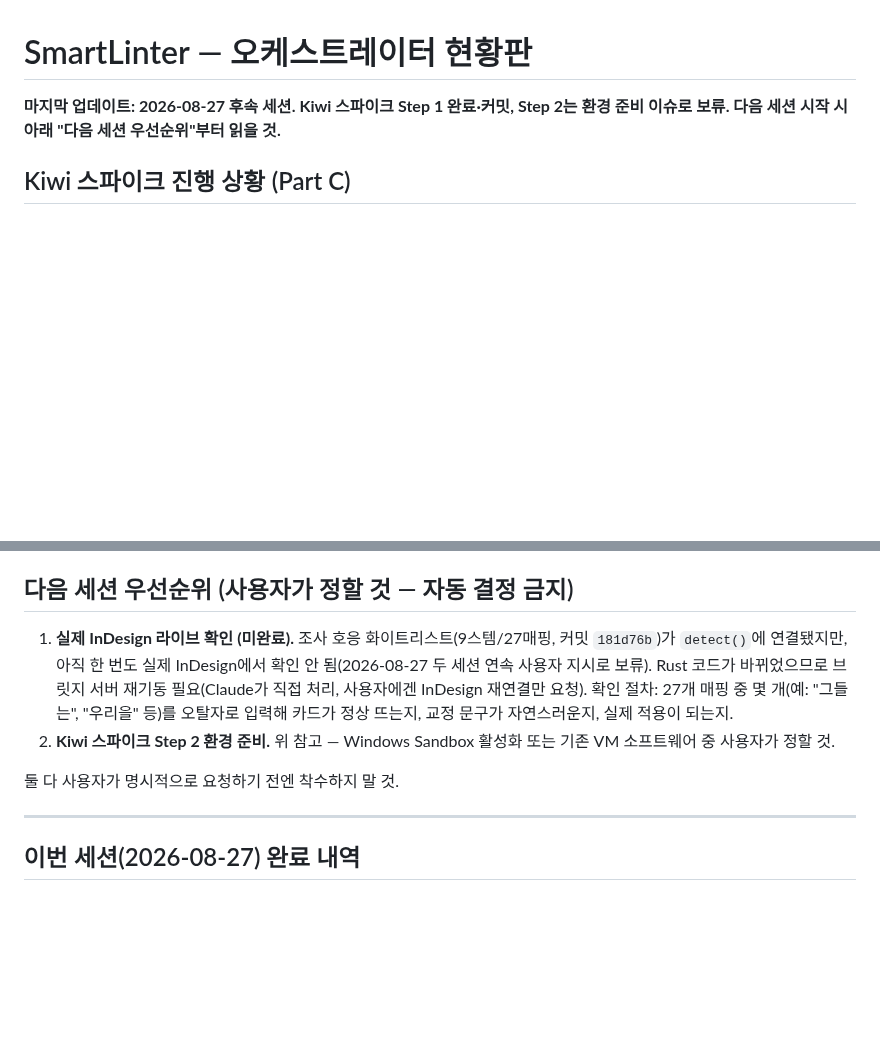
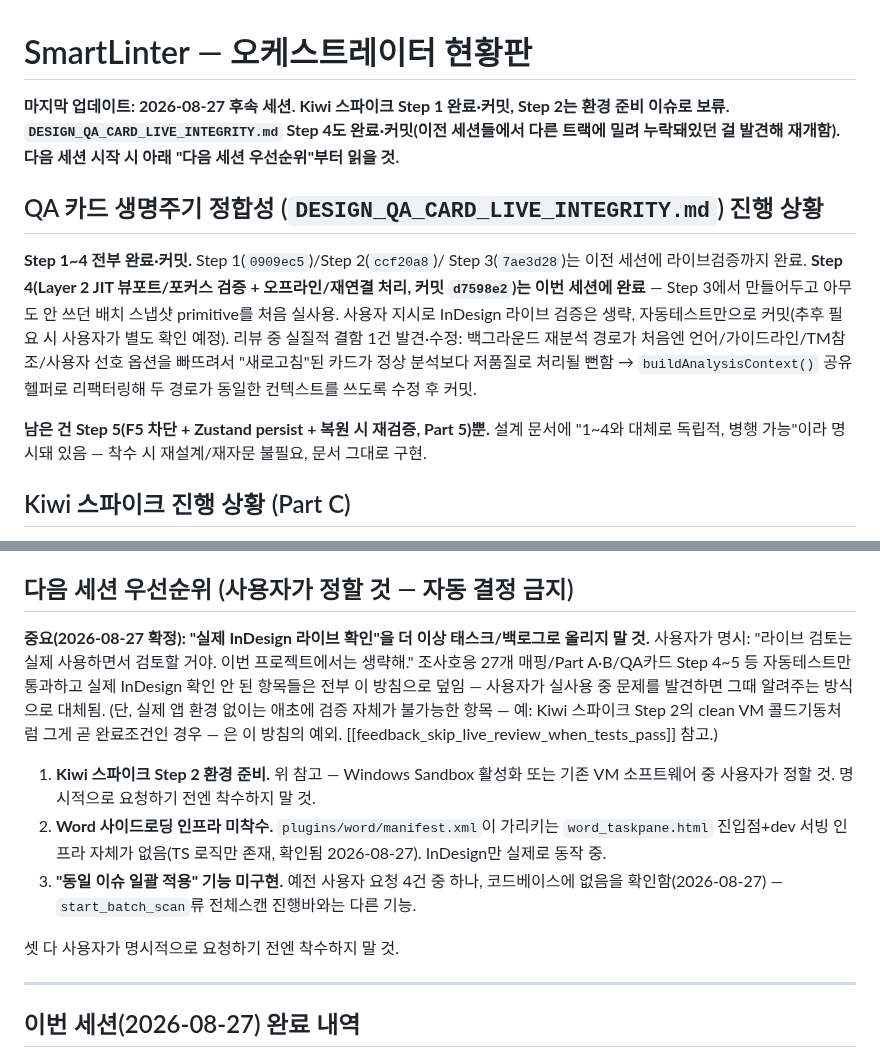
Before and after one commit to gulpe315/smartLinter, a Markdown page: ORCHESTRATOR_STATUS.md, 2 parts joined by grey strips. Rendered like a GitHub page; blank space fills up the shorter version.

Commit message:
Update handoff: drop InDesign live-check backlog, add verified gaps
User decided InDesign live verification will happen through real usage
going forward, not as a scheduled task in this project. Replaces that
backlog slot with two gaps confirmed by direct inspection: Word
sideloading has no taskpane entry point or dev-serving infra yet, and
"apply same fix to all matching occurrences" was never implemented.

Co-Authored-By: Claude Sonnet 5 <noreply@anthropic.com>

```diff
--- a/ORCHESTRATOR_STATUS.md
+++ b/ORCHESTRATOR_STATUS.md
@@ -1,8 +1,26 @@
 # SmartLinter — 오케스트레이터 현황판
 
 **마지막 업데이트: 2026-08-27 후속 세션. Kiwi 스파이크 Step 1 완료·커밋,
-Step 2는 환경 준비 이슈로 보류. 다음 세션 시작 시 아래 "다음 세션
-우선순위"부터 읽을 것.**
+Step 2는 환경 준비 이슈로 보류. `DESIGN_QA_CARD_LIVE_INTEGRITY.md` Step 4도
+완료·커밋(이전 세션들에서 다른 트랙에 밀려 누락돼있던 걸 발견해 재개함).
+다음 세션 시작 시 아래 "다음 세션 우선순위"부터 읽을 것.**
+
+## QA 카드 생명주기 정합성 (`DESIGN_QA_CARD_LIVE_INTEGRITY.md`) 진행 상황
+
+**Step 1~4 전부 완료·커밋.** Step 1(`0909ec5`)/Step 2(`ccf20a8`)/
+Step 3(`7ae3d28`)는 이전 세션에 라이브검증까지 완료. **Step 4(Layer 2 JIT
+뷰포트/포커스 검증 + 오프라인/재연결 처리, 커밋 `d7598e2`)는 이번 세션에
+완료** — Step 3에서 만들어두고 아무도 안 쓰던 배치 스냅샷 primitive를
+처음 실사용. 사용자 지시로 InDesign 라이브 검증은 생략, 자동테스트만으로
+커밋(추후 필요 시 사용자가 별도 확인 예정). 리뷰 중 실질적 결함 1건
+발견·수정: 백그라운드 재분석 경로가 처음엔 언어/가이드라인/TM참조/사용자
+선호 옵션을 빠뜨려서 "새로고침"된 카드가 정상 분석보다 저품질로 처리될
+뻔함 → `buildAnalysisContext()` 공유 헬퍼로 리팩터링해 두 경로가 동일한
+컨텍스트를 쓰도록 수정 후 커밋.
+
+**남은 건 Step 5(F5 차단 + Zustand persist + 복원 시 재검증, Part 5)뿐.**
+설계 문서에 "1~4와 대체로 독립적, 병행 가능"이라 명시돼 있음 — 착수 시
+재설계/재자문 불필요, 문서 그대로 구현.
 
 ## Kiwi 스파이크 진행 상황 (Part C)
 
@@ -36,17 +54,26 @@ test 시 C++ 예외가 프로세스를 죽이지 않고 2초 이내 정상 에
 
 ## 다음 세션 우선순위 (사용자가 정할 것 — 자동 결정 금지)
 
-1. **실제 InDesign 라이브 확인 (미완료).** 조사 호응 화이트리스트(9스템/27매핑,
-   커밋 `181d76b`)가 `detect()`에 연결됐지만, 아직 한 번도 실제 InDesign에서
-   확인 안 됨(2026-08-27 두 세션 연속 사용자 지시로 보류). Rust 코드가
-   바뀌었으므로 브릿지 서버 재기동 필요(Claude가 직접 처리, 사용자에겐
-   InDesign 재연결만 요청). 확인 절차: 27개 매핑 중 몇 개(예: "그들는",
-   "우리을" 등)를 오탈자로 입력해 카드가 정상 뜨는지, 교정 문구가
-   자연스러운지, 실제 적용이 되는지.
-2. **Kiwi 스파이크 Step 2 환경 준비.** 위 참고 — Windows Sandbox 활성화
-   또는 기존 VM 소프트웨어 중 사용자가 정할 것.
+**중요(2026-08-27 확정): "실제 InDesign 라이브 확인"을 더 이상 태스크/백로그로
+올리지 말 것.** 사용자가 명시: "라이브 검토는 실제 사용하면서 검토할 거야.
+이번 프로젝트에서는 생략해." 조사호응 27개 매핑/Part A·B/QA카드 Step 4~5 등
+자동테스트만 통과하고 실제 InDesign 확인 안 된 항목들은 전부 이 방침으로
+덮임 — 사용자가 실사용 중 문제를 발견하면 그때 알려주는 방식으로 대체됨.
+(단, 실제 앱 환경 없이는 애초에 검증 자체가 불가능한 항목 — 예: Kiwi
+스파이크 Step 2의 clean VM 콜드기동처럼 그게 곧 완료조건인 경우 — 은
+이 방침의 예외. [[feedback_skip_live_review_when_tests_pass]] 참고.)
 
-둘 다 사용자가 명시적으로 요청하기 전엔 착수하지 말 것.
+1. **Kiwi 스파이크 Step 2 환경 준비.** 위 참고 — Windows Sandbox 활성화
+   또는 기존 VM 소프트웨어 중 사용자가 정할 것. 명시적으로 요청하기 전엔
+   착수하지 말 것.
+2. **Word 사이드로딩 인프라 미착수.** `plugins/word/manifest.xml`이
+   가리키는 `word_taskpane.html` 진입점+dev 서빙 인프라 자체가 없음(TS
+   로직만 존재, 확인됨 2026-08-27). InDesign만 실제로 동작 중.
+3. **"동일 이슈 일괄 적용" 기능 미구현.** 예전 사용자 요청 4건 중 하나,
+   코드베이스에 없음을 확인함(2026-08-27) — `start_batch_scan`류 전체스캔
+   진행바와는 다른 기능.
+
+셋 다 사용자가 명시적으로 요청하기 전엔 착수하지 말 것.
 
 ---
 
```
